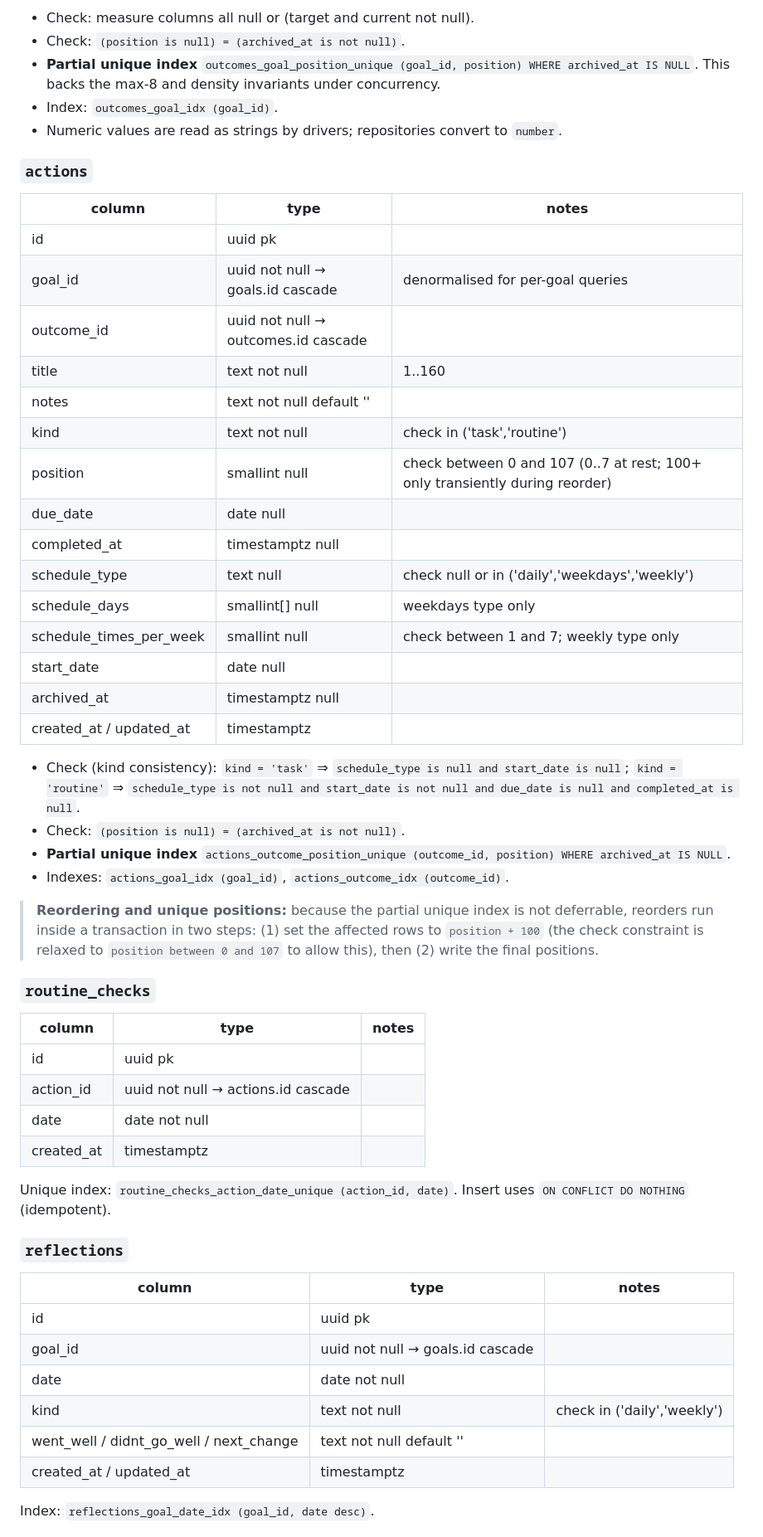
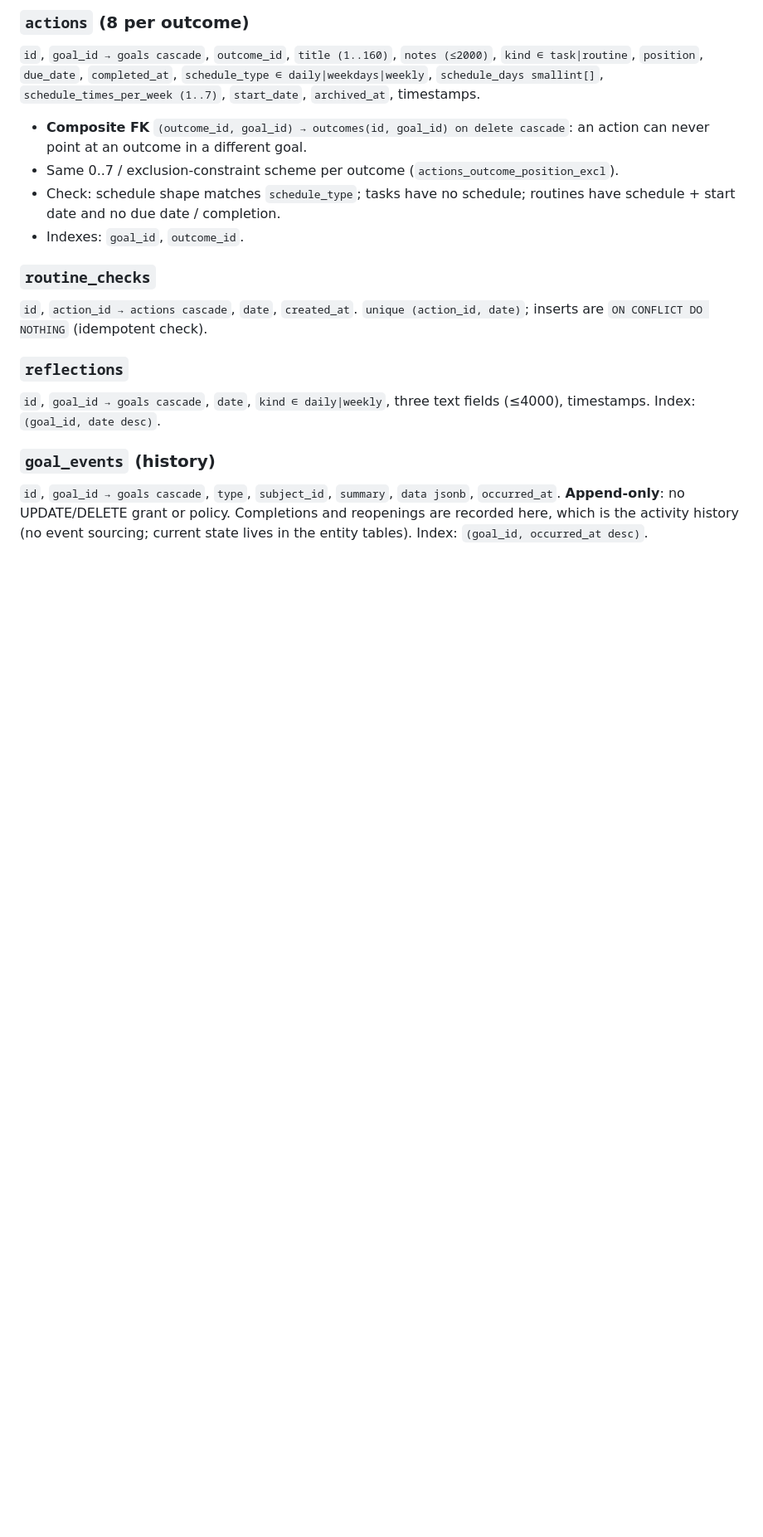
Before and after one commit to blackrock633/harada-goal-app, a Markdown page: docs/DATABASE.md, the part around one of its changes. Shown at 83% size. Drawn GitHub-style; blank space fills up the shorter version.

```diff
--- a/docs/DATABASE.md
+++ b/docs/DATABASE.md
@@ -84,58 +52,25 @@ Check: `(status = 'archived') = (archived_at is not null and status_before_archi
-- Check: measure columns all null or (target and current not null).
-- Check: `(position is null) = (archived_at is not null)`.
-- **Partial unique index** `outcomes_goal_position_unique (goal_id, position) WHERE archived_at IS NULL`. This backs the max-8 and density invariants under concurrency.
-- Index: `outcomes_goal_idx (goal_id)`.
-- Numeric values are read as strings by drivers; repositories convert to `number`.
-
-### `actions`
-| column | type | notes |
-|---|---|---|
-| id | uuid pk | |
-| goal_id | uuid not null → goals.id cascade | denormalised for per-goal queries |
-| outcome_id | uuid not null → outcomes.id cascade | |
-| title | text not null | 1..160 |
-| notes | text not null default '' | |
-| kind | text not null | check in ('task','routine') |
-| position | smallint null | check between 0 and 107 (0..7 at rest; 100+ only transiently during reorder) |
-| due_date | date null | |
-| completed_at | timestamptz null | |
-| schedule_type | text null | check null or in ('daily','weekdays','weekly') |
-| schedule_days | smallint[] null | weekdays type only |
-| schedule_times_per_week | smallint null | check between 1 and 7; weekly type only |
-| start_date | date null | |
-| archived_at | timestamptz null | |
-| created_at / updated_at | timestamptz | |
-
-- Check (kind consistency):
-  `kind = 'task'` ⇒ `schedule_type is null and start_date is null`;
-  `kind = 'routine'` ⇒ `schedule_type is not null and start_date is not null and due_date is null and completed_at is null`.
-- Check: `(position is null) = (archived_at is not null)`.
-- **Partial unique index** `actions_outcome_position_unique (outcome_id, position) WHERE archived_at IS NULL`.
-- Indexes: `actions_goal_idx (goal_id)`, `actions_outcome_idx (outcome_id)`.
-
-> **Reordering and unique positions:** because the partial unique index is not deferrable, reorders
-> run inside a transaction in two steps: (1) set the affected rows to `position + 100` (the check
-> constraint is relaxed to `position between 0 and 107` to allow this), then (2) write the final positions.
+### `actions` (8 per outcome)
+`id`, `goal_id → goals cascade`, `outcome_id`, `title (1..160)`, `notes (≤2000)`, `kind ∈ task|routine`,
+`position`, `due_date`, `completed_at`, `schedule_type ∈ daily|weekdays|weekly`, `schedule_days smallint[]`,
+`schedule_times_per_week (1..7)`, `start_date`, `archived_at`, timestamps.
+- **Composite FK** `(outcome_id, goal_id) → outcomes(id, goal_id) on delete cascade`: an action can never
+  point at an outcome in a different goal.
+- Same 0..7 / exclusion-constraint scheme per outcome (`actions_outcome_position_excl`).
+- Check: schedule shape matches `schedule_type`; tasks have no schedule; routines have schedule + start
+  date and no due date / completion.
+- Indexes: `goal_id`, `outcome_id`.
 
 ### `routine_checks`
-| column | type | notes |
-|---|---|---|
-| id | uuid pk | |
-| action_id | uuid not null → actions.id cascade | |
-| date | date not null | |
-| created_at | timestamptz | |
-
-Unique index: `routine_checks_action_date_unique (action_id, date)`. Insert uses `ON CONFLICT DO NOTHING` (idempotent).
+`id`, `action_id → actions cascade`, `date`, `created_at`. `unique (action_id, date)`; inserts are
+`ON CONFLICT DO NOTHING` (idempotent check).
 
 ### `reflections`
-| column | type | notes |
-|---|---|---|
-| id | uuid pk | |
-| goal_id | uuid not null → goals.id cascade | |
-| date | date not null | |
-| kind | text not null | check in ('daily','weekly') |
-| went_well / didnt_go_well / next_change | text not null default '' | |
-| created_at / updated_at | timestamptz | |
+`id`, `goal_id → goals cascade`, `date`, `kind ∈ daily|weekly`, three text fields (≤4000), timestamps.
+Index: `(goal_id, date desc)`.
 
-Index: `reflections_goal_date_idx (goal_id, date desc)`.
+### `goal_events` (history)
+`id`, `goal_id → goals cascade`, `type`, `subject_id`, `summary`, `data jsonb`, `occurred_at`.
+**Append-only**: no UPDATE/DELETE grant or policy. Completions and reopenings are recorded here, which is
+the activity history (no event sourcing; current state lives in the entity tables).
+Index: `(goal_id, occurred_at desc)`.
 
```
Also changed, not shown: other parts of docs/DATABASE.md (+82 -95 lines), docs/DECISIONS.md (+36 -1 lines), docs/SUPABASE_SETUP.md (added, +56 -0 lines).
